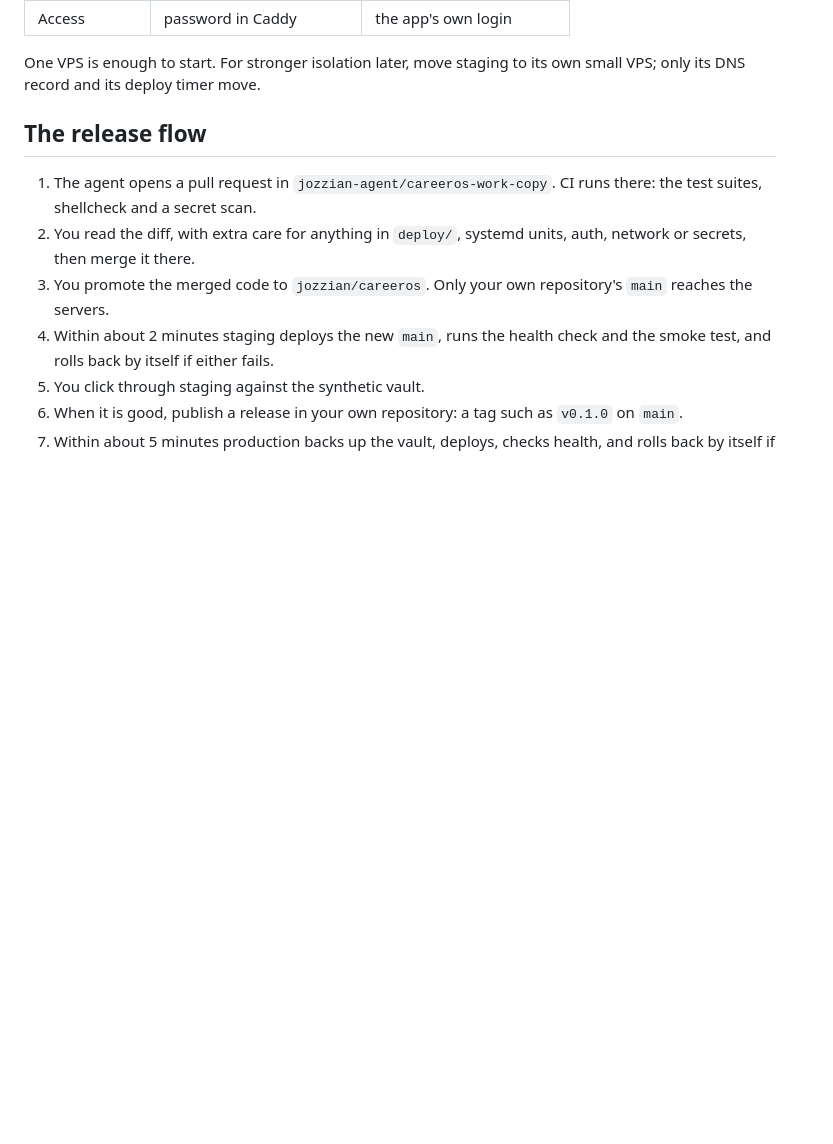
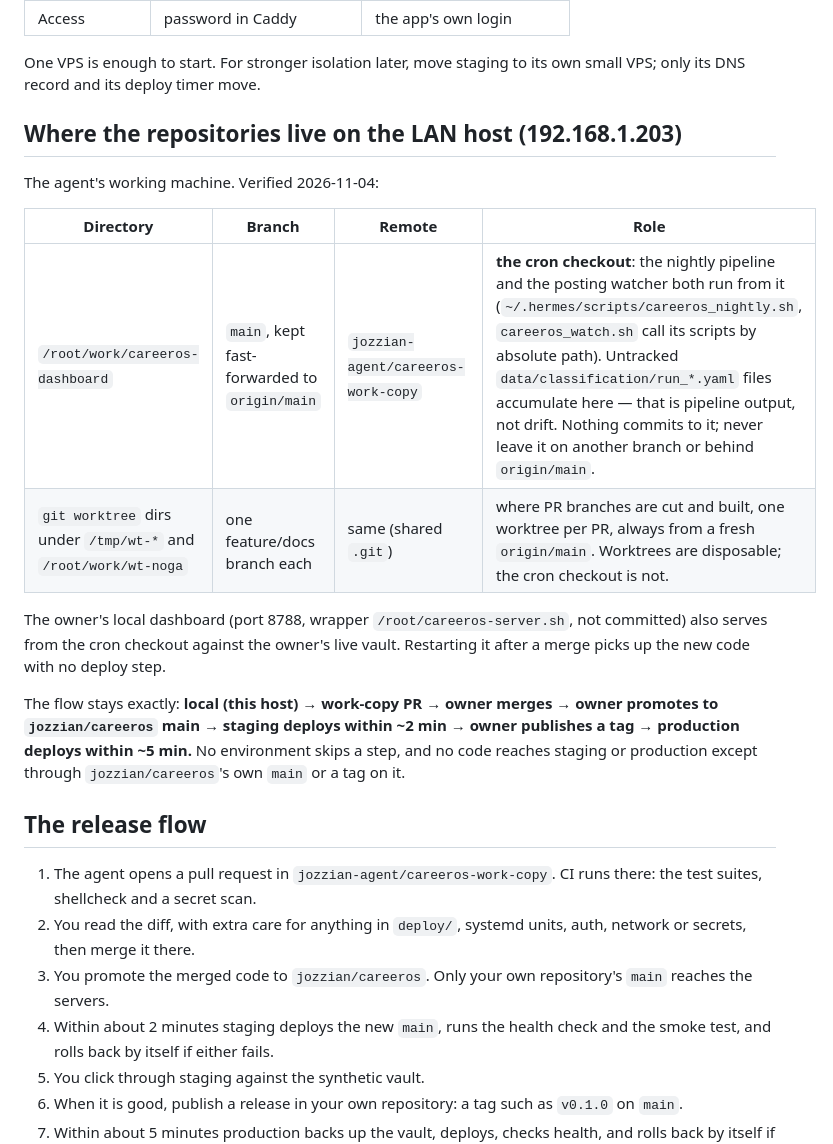
Before and after one commit to jozzian-agent/careeros-work-copy, a Markdown page: docs/runbooks/deploy-runbook.md, the part around the change. Drawn GitHub-style; blank space fills up the shorter version.

```diff
--- a/docs/runbooks/deploy-runbook.md
+++ b/docs/runbooks/deploy-runbook.md
@@ -54,6 +54,25 @@ hold production access.
 
 One VPS is enough to start. For stronger isolation later, move staging to
 its own small VPS; only its DNS record and its deploy timer move.
+
+## Where the repositories live on the LAN host (192.168.1.203)
+
+The agent's working machine. Verified 2026-11-04:
+
+| Directory | Branch | Remote | Role |
+| --- | --- | --- | --- |
+| `/root/work/careeros-dashboard` | `main`, kept fast-forwarded to `origin/main` | `jozzian-agent/careeros-work-copy` | **the cron checkout**: the nightly pipeline and the posting watcher both run from it (`~/.hermes/scripts/careeros_nightly.sh`, `careeros_watch.sh` call its scripts by absolute path). Untracked `data/classification/run_*.yaml` files accumulate here — that is pipeline output, not drift. Nothing commits to it; never leave it on another branch or behind `origin/main`. |
+| `git worktree` dirs under `/tmp/wt-*` and `/root/work/wt-noga` | one feature/docs branch each | same (shared `.git`) | where PR branches are cut and built, one worktree per PR, always from a fresh `origin/main`. Worktrees are disposable; the cron checkout is not. |
+
+The owner's local dashboard (port 8788, wrapper `/root/careeros-server.sh`,
+not committed) also serves from the cron checkout against the owner's live
+vault. Restarting it after a merge picks up the new code with no deploy step.
+
+The flow stays exactly: **local (this host) → work-copy PR → owner merges →
+owner promotes to `jozzian/careeros` main → staging deploys within ~2 min →
+owner publishes a tag → production deploys within ~5 min.** No environment
+skips a step, and no code reaches staging or production except through
+`jozzian/careeros`'s own `main` or a tag on it.
 
 ## The release flow
 
```
Also changed, not shown: docs/runbooks/nightly-pipeline.md (+21 -18 lines), docs/runbooks/scheduled-jobs.md (+23 -6 lines).
